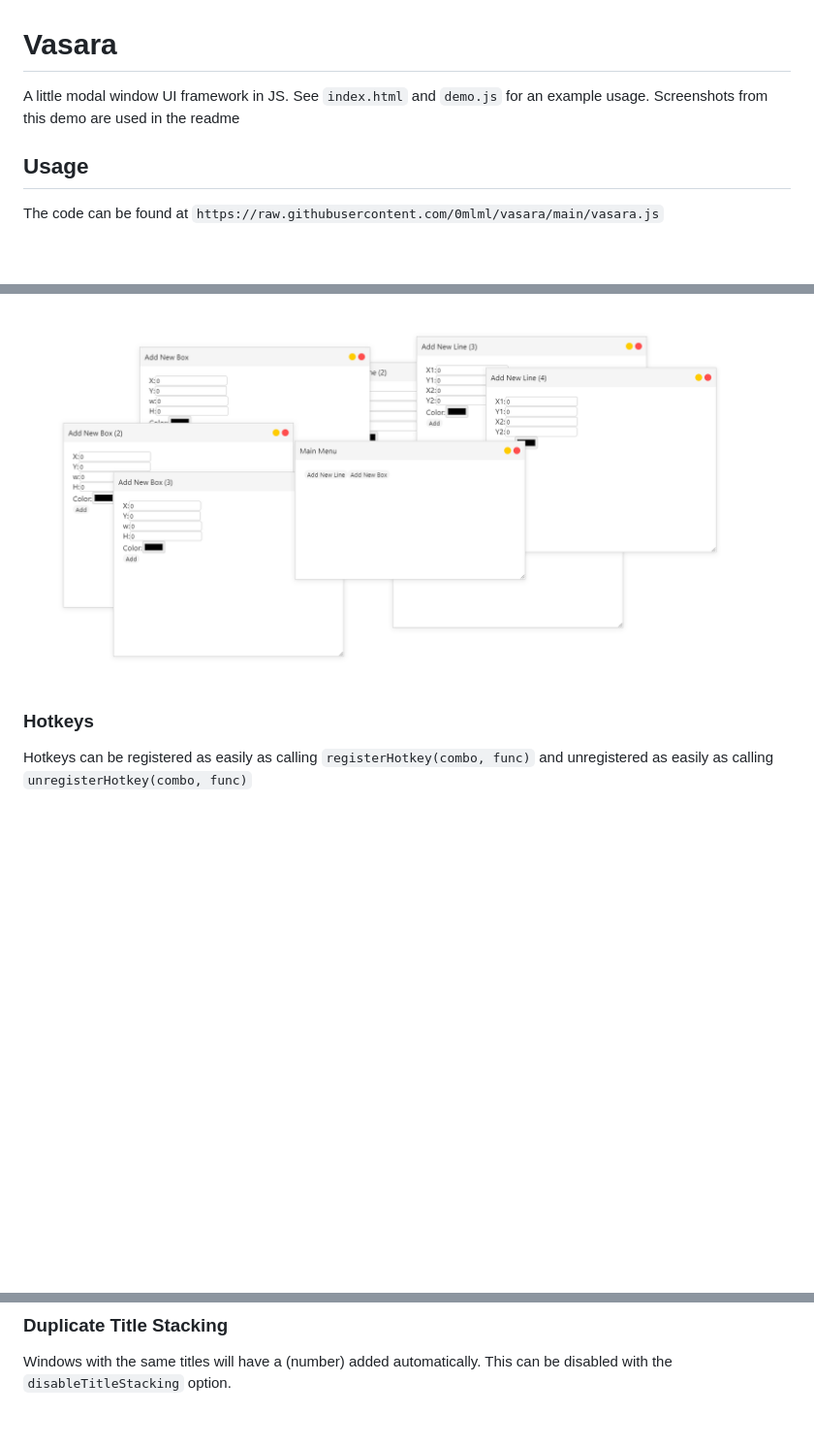
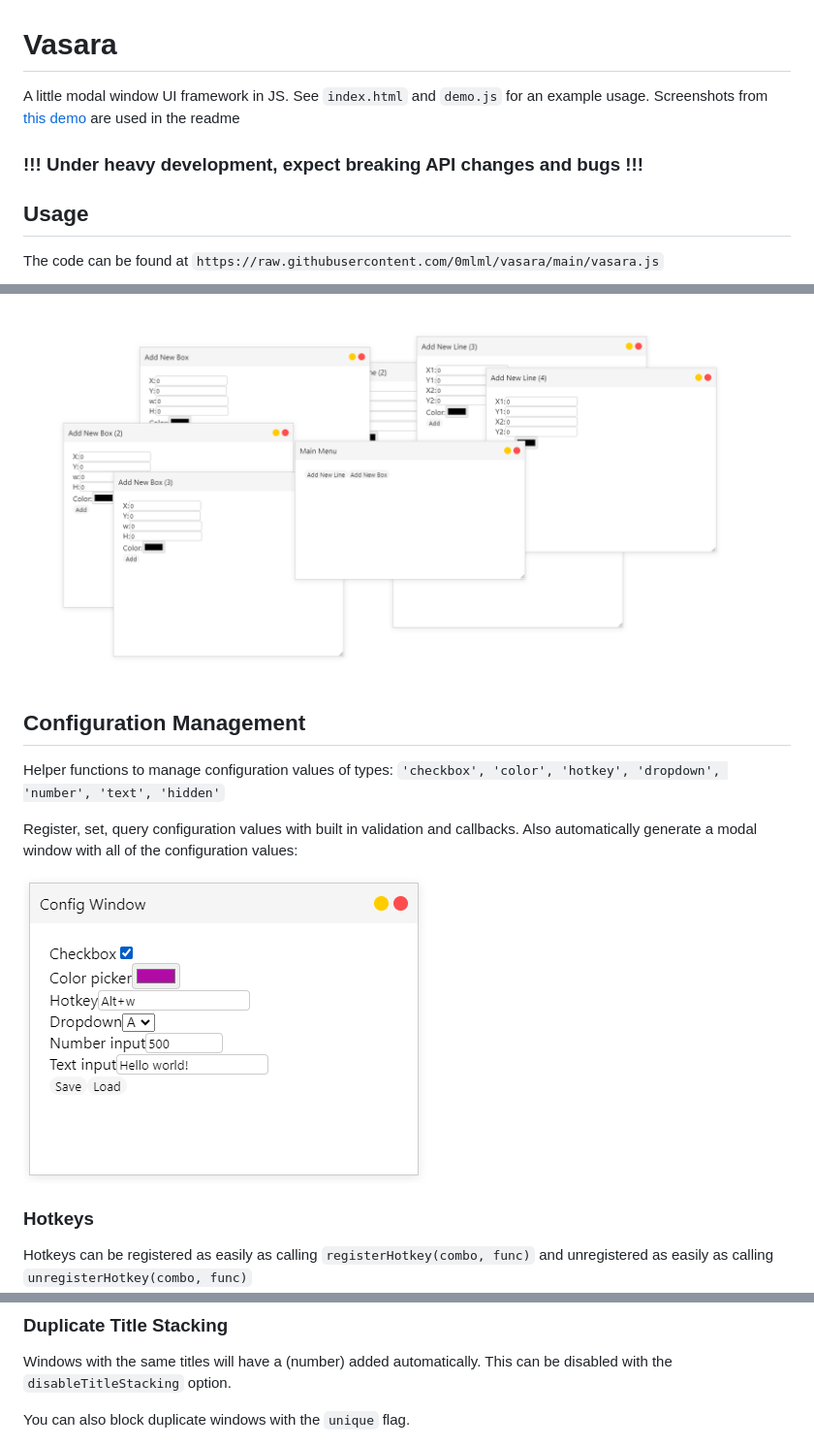
Before and after one commit to 0mlml/vasara, a Markdown page: README.md, 3 parts joined by grey strips. Shown: that part at 97% size. Rendered like a GitHub page; pictures changed too: .github/config-window.png (added); blank space fills up the shorter version.

Commit message:
Implement config handler

```diff
--- a/README.md
+++ b/README.md
@@ -1,5 +1,6 @@
 # Vasara
-A little modal window UI framework in JS. See `index.html` and `demo.js` for an example usage. Screenshots from this demo are used in the readme
+A little modal window UI framework in JS. See `index.html` and `demo.js` for an example usage. Screenshots from [this demo](http://www.mlml.dev/vasara/) are used in the readme
+### !!! Under heavy development, expect breaking API changes and bugs !!!
 
 ## Usage
 
@@ -17,6 +18,14 @@ const ui = vasara();
 Modern styling with box shadow and rounded corners
 
 ![Screenshot of lots of windows open](.github/styling-splash.png)
+
+## Configuration Management
+
+Helper functions to manage configuration values of types: `'checkbox', 'color', 'hotkey', 'dropdown', 'number', 'text', 'hidden'`
+
+Register, set, query configuration values with built in validation and callbacks. Also automatically generate a modal window with all of the configuration values:
+
+![Config window](.github/config-window.png)
 
 ### Hotkeys
 
@@ -111,4 +120,6 @@ modal.generateButton({
 ### Duplicate Title Stacking
 Windows with the same titles will have a (number) added automatically. This can be disabled with the `disableTitleStacking` option.
 
+You can also block duplicate windows with the `unique` flag.
+
 ![Screenshot of title stacking](.github/window-stacking.png)
```
Also changed, not shown: 2 other files.
